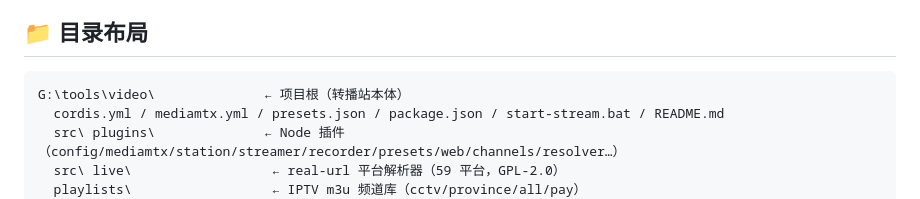
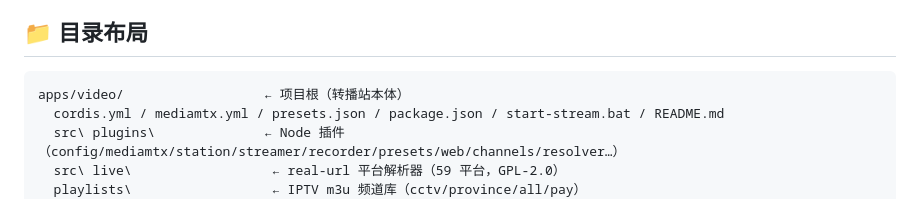
Before and after one commit to siwpan95/private-radio-stations, a Markdown page: apps/video/README.md, the part around the change. GitHub-like rendering.

````diff
--- a/apps/video/README.md
+++ b/apps/video/README.md
@@ -147,7 +147,7 @@ Gitee：https://gitee.com/siwpan/private-radio-stations/tree/video/（本项目
 ## 📁 目录布局
 
 ```
-G:\tools\video\              ← 项目根（转播站本体）
+apps/video/                  ← 项目根（转播站本体）
   cordis.yml / mediamtx.yml / presets.json / package.json / start-stream.bat / README.md
   src\ plugins\              ← Node 插件（config/mediamtx/station/streamer/recorder/presets/web/channels/resolver…）
   src\ live\                  ← real-url 平台解析器（59 平台，GPL-2.0）
````
Also changed, not shown: SKILL.md (+4 -4 lines), 1 other file.
